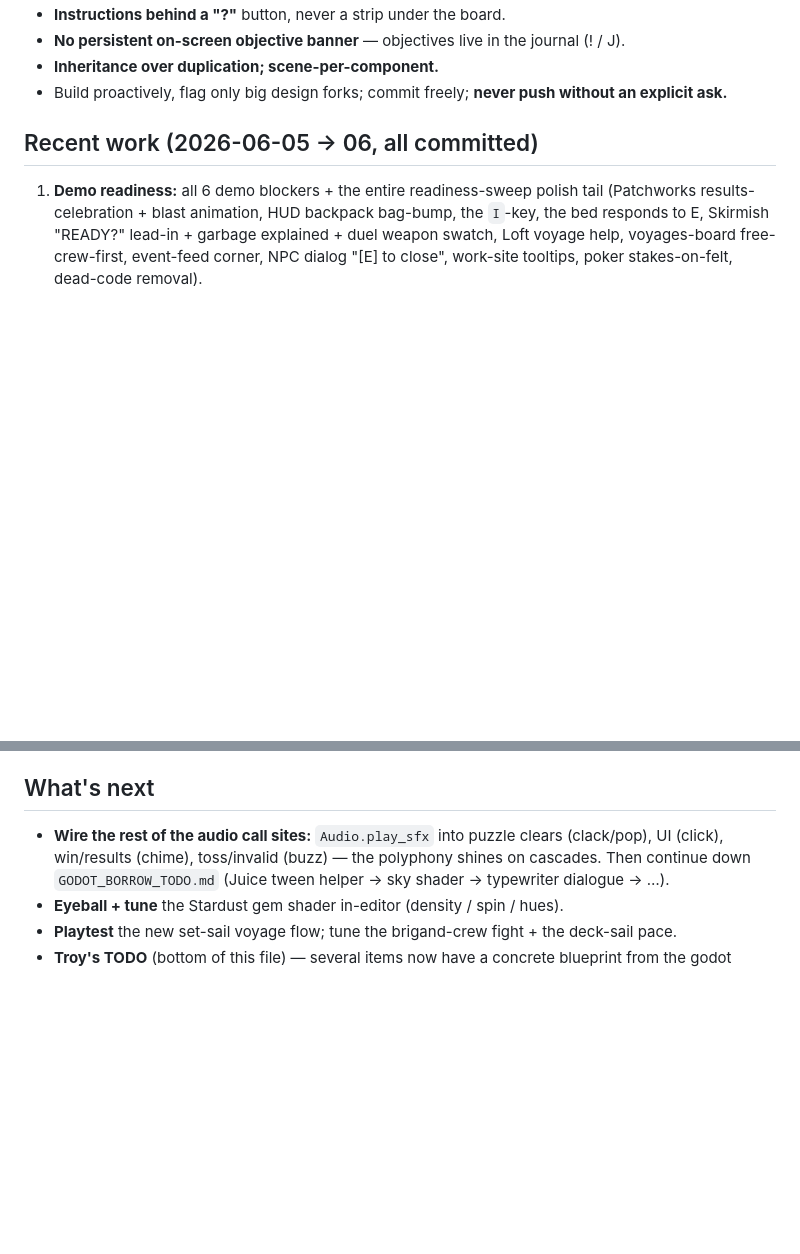
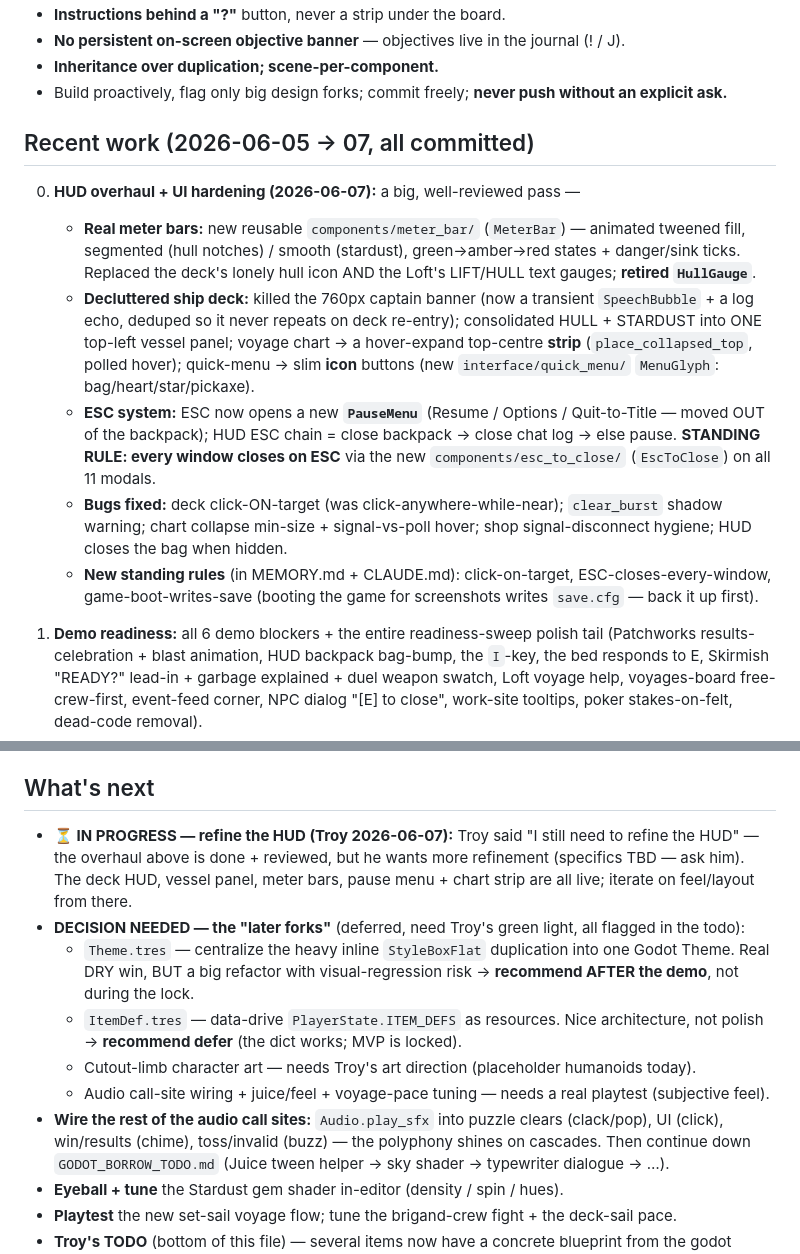
Before and after one commit to TairoyZone/shivaliva-shanty, a Markdown page: PROJECT_REPORT.md, 2 parts joined by grey strips. Rendered like a GitHub page; blank space fills up the shorter version.

Commit message:
docs: refresh PROJECT_REPORT with the 2026-06-07 HUD overhaul + next steps (session handoff)
Co-Authored-By: Claude Opus 4.8 <noreply@anthropic.com>

```diff
--- a/PROJECT_REPORT.md
+++ b/PROJECT_REPORT.md
@@ -75,7 +75,24 @@ finished). Adversarially reviewed (3 bugs fixed) + several playtest fixes alread
 - **Inheritance over duplication; scene-per-component.**
 - Build proactively, flag only big design forks; commit freely; **never push without an explicit ask.**
 
-## Recent work (2026-06-05 → 06, all committed)
+## Recent work (2026-06-05 → 07, all committed)
+0. **HUD overhaul + UI hardening (2026-06-07):** a big, well-reviewed pass —
+   - **Real meter bars:** new reusable `components/meter_bar/` (`MeterBar`) — animated tweened fill,
+     segmented (hull notches) / smooth (stardust), green→amber→red states + danger/sink ticks. Replaced
+     the deck's lonely hull icon AND the Loft's LIFT/HULL text gauges; **retired `HullGauge`**.
+   - **Decluttered ship deck:** killed the 760px captain banner (now a transient `SpeechBubble` + a log
+     echo, deduped so it never repeats on deck re-entry); consolidated HULL + STARDUST into ONE top-left
+     vessel panel; voyage chart → a hover-expand top-centre **strip** (`place_collapsed_top`, polled hover);
+     quick-menu → slim **icon** buttons (new `interface/quick_menu/` `MenuGlyph`: bag/heart/star/pickaxe).
+   - **ESC system:** ESC now opens a new **`PauseMenu`** (Resume / Options / Quit-to-Title — moved OUT of
+     the backpack); HUD ESC chain = close backpack → close chat log → else pause. **STANDING RULE: every
+     window closes on ESC** via the new `components/esc_to_close/` (`EscToClose`) on all 11 modals.
+   - **Bugs fixed:** deck click-ON-target (was click-anywhere-while-near); `clear_burst` shadow warning;
+     chart collapse min-size + signal-vs-poll hover; shop signal-disconnect hygiene; HUD closes the bag
+     when hidden.
+   - **New standing rules** (in MEMORY.md + CLAUDE.md): click-on-target, ESC-closes-every-window,
+     game-boot-writes-save (booting the game for screenshots writes `save.cfg` — back it up first).
+
 1. **Demo readiness:** all 6 demo blockers + the entire readiness-sweep polish tail (Patchworks
    results-celebration + blast animation, HUD backpack bag-bump, the `I`-key, the bed responds to E,
    Skirmish "READY?" lead-in + garbage explained + duel weapon swatch, Loft voyage help, voyages-board
@@ -97,6 +114,16 @@ finished). Adversarially reviewed (3 bugs fixed) + several playtest fixes alread
    placeholder `.wav` synthesised in-engine (no lifted audio); first call site = the gold "coin".
 
 ## What's next
+- **⏳ IN PROGRESS — refine the HUD (Troy 2026-06-07):** Troy said "I still need to refine the HUD" —
+  the overhaul above is done + reviewed, but he wants more refinement (specifics TBD — ask him). The deck
+  HUD, vessel panel, meter bars, pause menu + chart strip are all live; iterate on feel/layout from there.
+- **DECISION NEEDED — the "later forks"** (deferred, need Troy's green light, all flagged in the todo):
+  - `Theme.tres` — centralize the heavy inline `StyleBoxFlat` duplication into one Godot Theme. Real DRY
+    win, BUT a big refactor with visual-regression risk → **recommend AFTER the demo**, not during the lock.
+  - `ItemDef.tres` — data-drive `PlayerState.ITEM_DEFS` as resources. Nice architecture, not polish →
+    **recommend defer** (the dict works; MVP is locked).
+  - Cutout-limb character art — needs Troy's art direction (placeholder humanoids today).
+  - Audio call-site wiring + juice/feel + voyage-pace tuning — needs a real playtest (subjective feel).
 - **Wire the rest of the audio call sites:** `Audio.play_sfx` into puzzle clears (clack/pop), UI (click),
   win/results (chime), toss/invalid (buzz) — the polyphony shines on cascades. Then continue down
   `GODOT_BORROW_TODO.md` (Juice tween helper → sky shader → typewriter dialogue → …).
```
Also changed, not shown: other parts of PROJECT_REPORT.md (+1 -1 lines).
